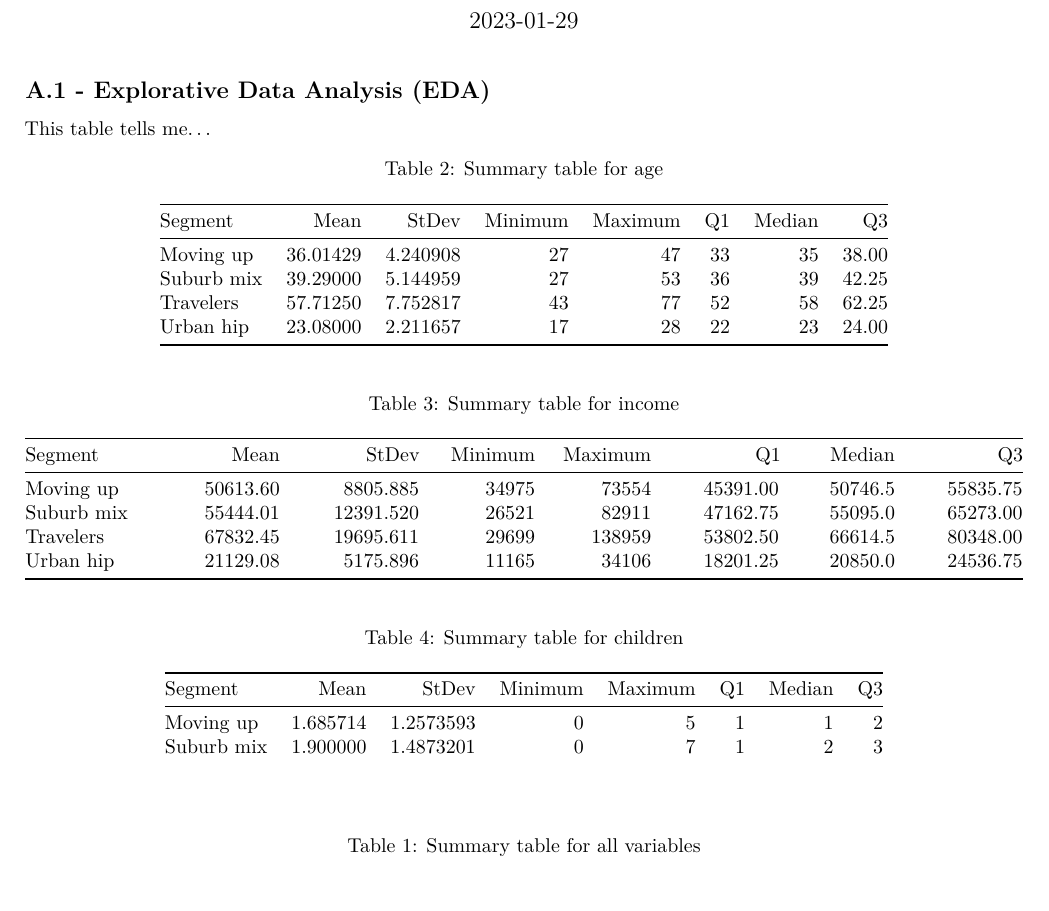
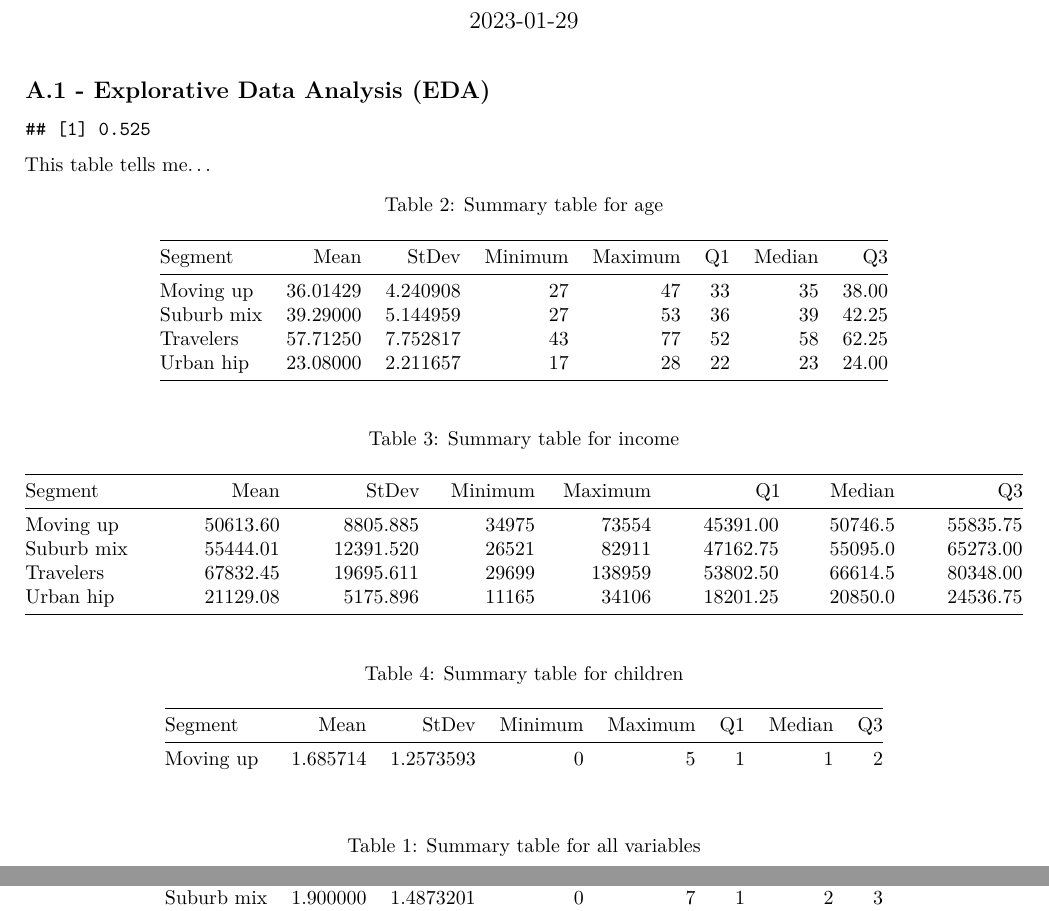
Before and after one commit to gabrielasiren/DA2PartA, an R Markdown document (DA2-Part-A.Rmd): part of page 1 of 2 before the commit and two parts of pages 1 and 2 of 2 after it, the two joined at a grey line, cut so that both start at the same text, the shorter picture padded with empty space. Rendered offline with R 4.5, knitr and Pandoc, then LaTeX, with nearby package versions.

Commit message:
just a test

```diff
--- a/DA2-Part-A.Rmd
+++ b/DA2-Part-A.Rmd
@@ -52,7 +52,7 @@ ownHomef = sum(homedata$gender =="Female") /nrow(homedata)
 
 subm = sum(subdata$gender =="Male") /nrow(subdata)
 subf = sum(subdata$gender =="Female") /nrow(subdata)
-
+print(subm)
 
 
 
```
